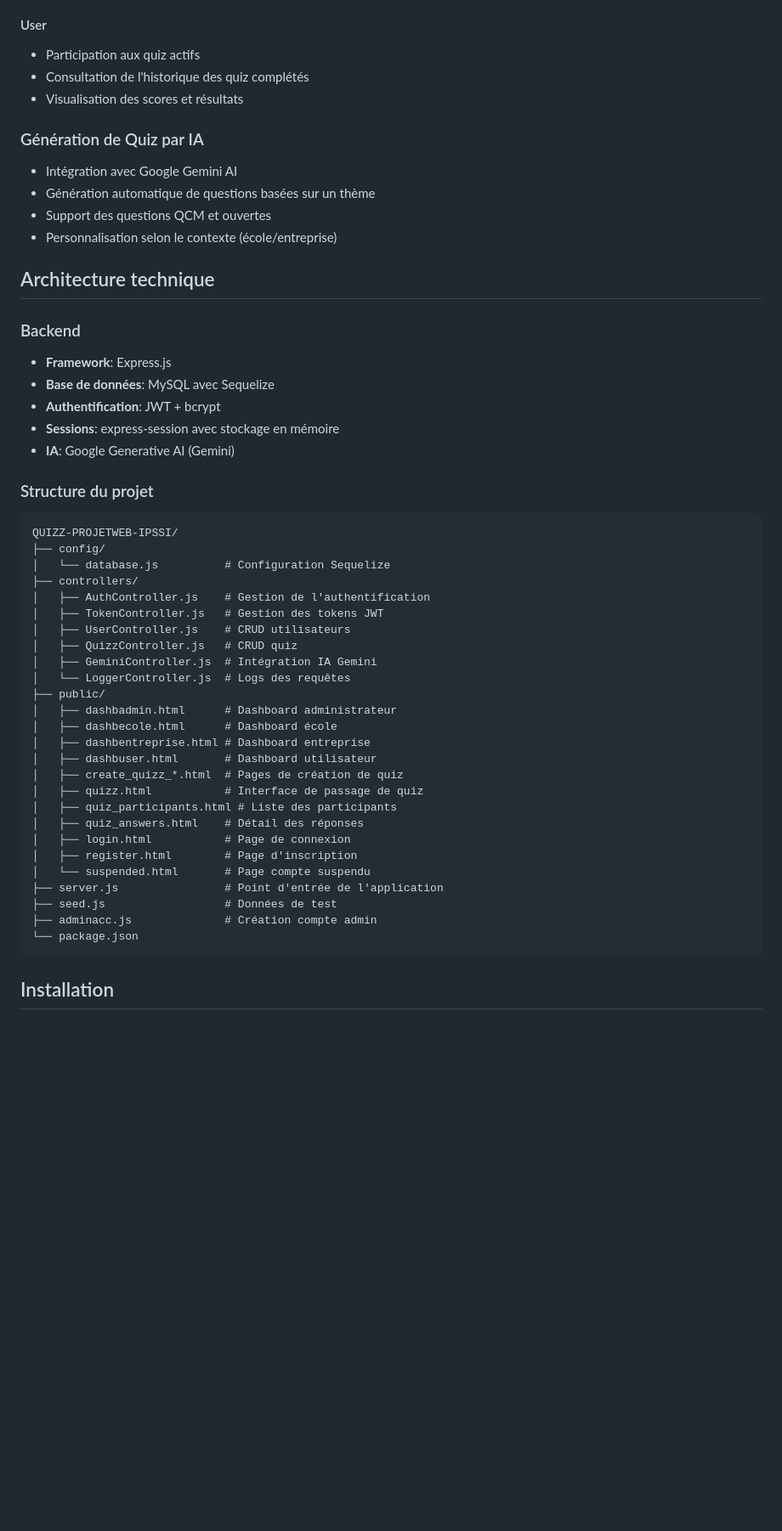
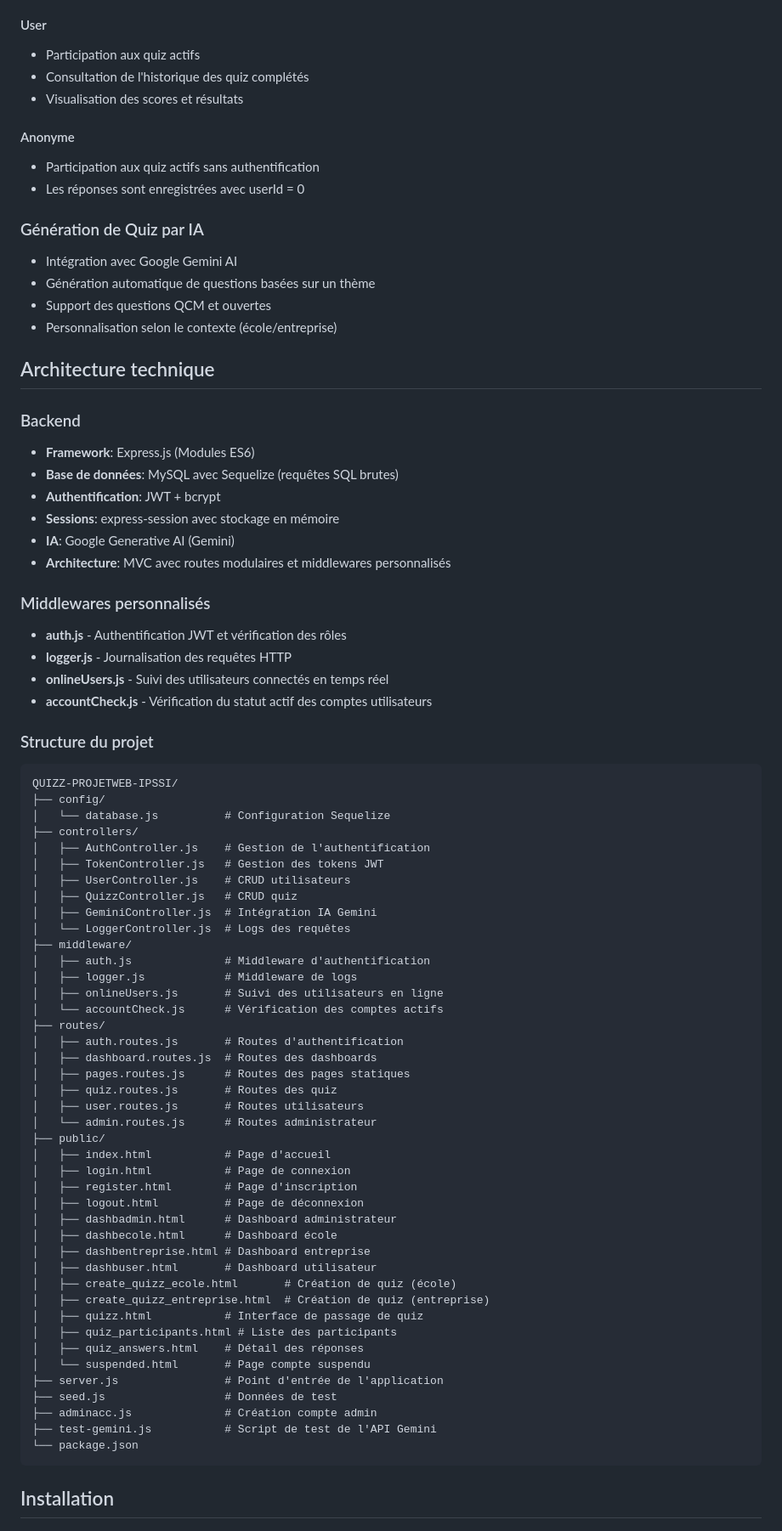
Before and after one commit to KOSAAKU/QUIZZ-PROJETWEB-IPSSI, a Markdown page: README.md, the part around one of its changes. Shown at 85% size. GitHub-like rendering; blank space fills up the shorter version.

````diff
--- a/README.md
+++ b/README.md
@@ -29,6 +29,10 @@ Application web de création et de gestion de quiz avec authentification multi-r
 - Consultation de l'historique des quiz complétés
 - Visualisation des scores et résultats
 
+#### Anonyme
+- Participation aux quiz actifs sans authentification
+- Les réponses sont enregistrées avec userId = 0
+
 ### Génération de Quiz par IA
 - Intégration avec Google Gemini AI
 - Génération automatique de questions basées sur un thème
@@ -38,11 +42,18 @@ Application web de création et de gestion de quiz avec authentification multi-r
 ## Architecture technique
 
 ### Backend
-- **Framework**: Express.js
-- **Base de données**: MySQL avec Sequelize
+- **Framework**: Express.js (Modules ES6)
+- **Base de données**: MySQL avec Sequelize (requêtes SQL brutes)
 - **Authentification**: JWT + bcrypt
 - **Sessions**: express-session avec stockage en mémoire
 - **IA**: Google Generative AI (Gemini)
+- **Architecture**: MVC avec routes modulaires et middlewares personnalisés
+
+### Middlewares personnalisés
+- **auth.js** - Authentification JWT et vérification des rôles
+- **logger.js** - Journalisation des requêtes HTTP
+- **onlineUsers.js** - Suivi des utilisateurs connectés en temps réel
+- **accountCheck.js** - Vérification du statut actif des comptes utilisateurs
 
 ### Structure du projet
 
@@ -57,21 +68,37 @@ QUIZZ-PROJETWEB-IPSSI/
 │   ├── QuizzController.js   # CRUD quiz
 │   ├── GeminiController.js  # Intégration IA Gemini
 │   └── LoggerController.js  # Logs des requêtes
+├── middleware/
+│   ├── auth.js              # Middleware d'authentification
+│   ├── logger.js            # Middleware de logs
+│   ├── onlineUsers.js       # Suivi des utilisateurs en ligne
+│   └── accountCheck.js      # Vérification des comptes actifs
+├── routes/
+│   ├── auth.routes.js       # Routes d'authentification
+│   ├── dashboard.routes.js  # Routes des dashboards
+│   ├── pages.routes.js      # Routes des pages statiques
+│   ├── quiz.routes.js       # Routes des quiz
+│   ├── user.routes.js       # Routes utilisateurs
+│   └── admin.routes.js      # Routes administrateur
 ├── public/
+│   ├── index.html           # Page d'accueil
+│   ├── login.html           # Page de connexion
+│   ├── register.html        # Page d'inscription
+│   ├── logout.html          # Page de déconnexion
 │   ├── dashbadmin.html      # Dashboard administrateur
 │   ├── dashbecole.html      # Dashboard école
 │   ├── dashbentreprise.html # Dashboard entreprise
 │   ├── dashbuser.html       # Dashboard utilisateur
-│   ├── create_quizz_*.html  # Pages de création de quiz
+│   ├── create_quizz_ecole.html       # Création de quiz (école)
+│   ├── create_quizz_entreprise.html  # Création de quiz (entreprise)
 │   ├── quizz.html           # Interface de passage de quiz
 │   ├── quiz_participants.html # Liste des participants
 │   ├── quiz_answers.html    # Détail des réponses
-│   ├── login.html           # Page de connexion
-│   ├── register.html        # Page d'inscription
 │   └── suspended.html       # Page compte suspendu
 ├── server.js                # Point d'entrée de l'application
 ├── seed.js                  # Données de test
 ├── adminacc.js              # Création compte admin
+├── test-gemini.js           # Script de test de l'API Gemini
 └── package.json
 ```
 
````
Also changed, not shown: other parts of README.md (+49 -24 lines).
